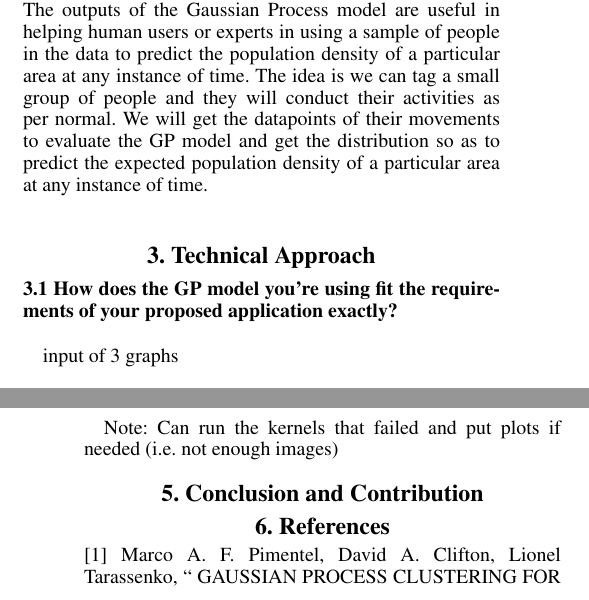
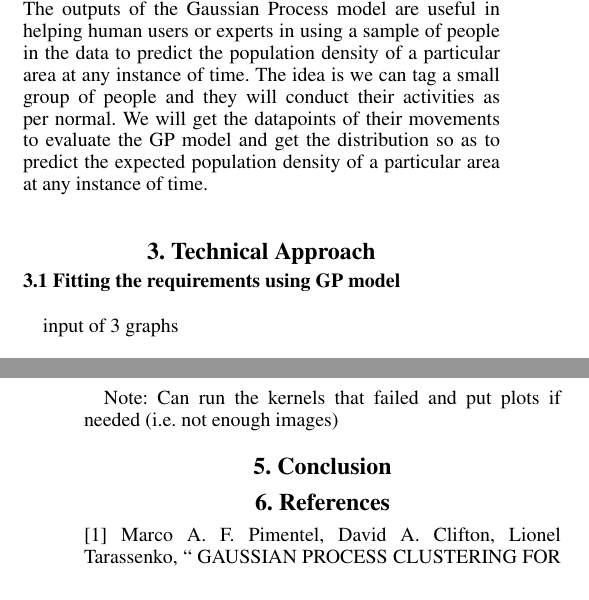
Before and after one commit to Ohohcakester/cs4246-project, a LaTeX paper (report/report.tex): two parts of the columns of pages 2 and 5 of 5, joined at a grey line, cut so that both start at the same text. Compiled offline with pdfLaTeX.

Commit message:
autocommit report

```diff
--- a/report/report.tex
+++ b/report/report.tex
@@ -95,7 +95,7 @@ Thus using simple integrations over regions, we can compute the expected number
 
 \section{3.  Technical Approach}
 
-{\bf3.1  How does the GP model you’re using fit the requirements of your proposed application exactly?} \\
+{\bf3.1  Fitting the requirements using GP model} \\
 
 %Add diagrams
 input of 3 graphs \\
@@ -206,7 +207,7 @@ However, it is important to note that with this formulation, the reference point
 
 Note: Can run the kernels that failed and put plots if needed (i.e. not enough images)
 
-\section{5.  Conclusion and Contribution}
+\section{5.  Conclusion}
 
 \section{6.  References}
 
```
Also changed, not shown: report/report.tex (7 more changed lines).
